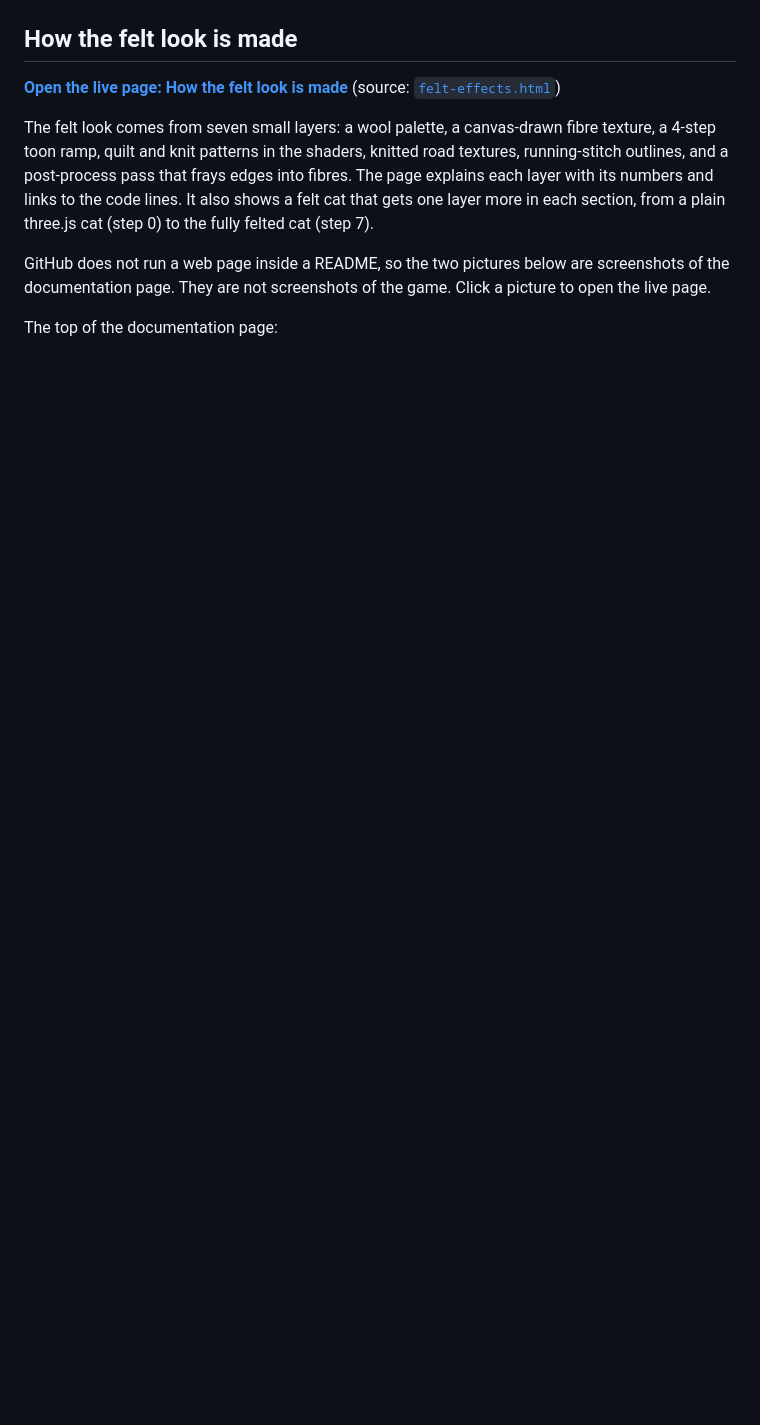
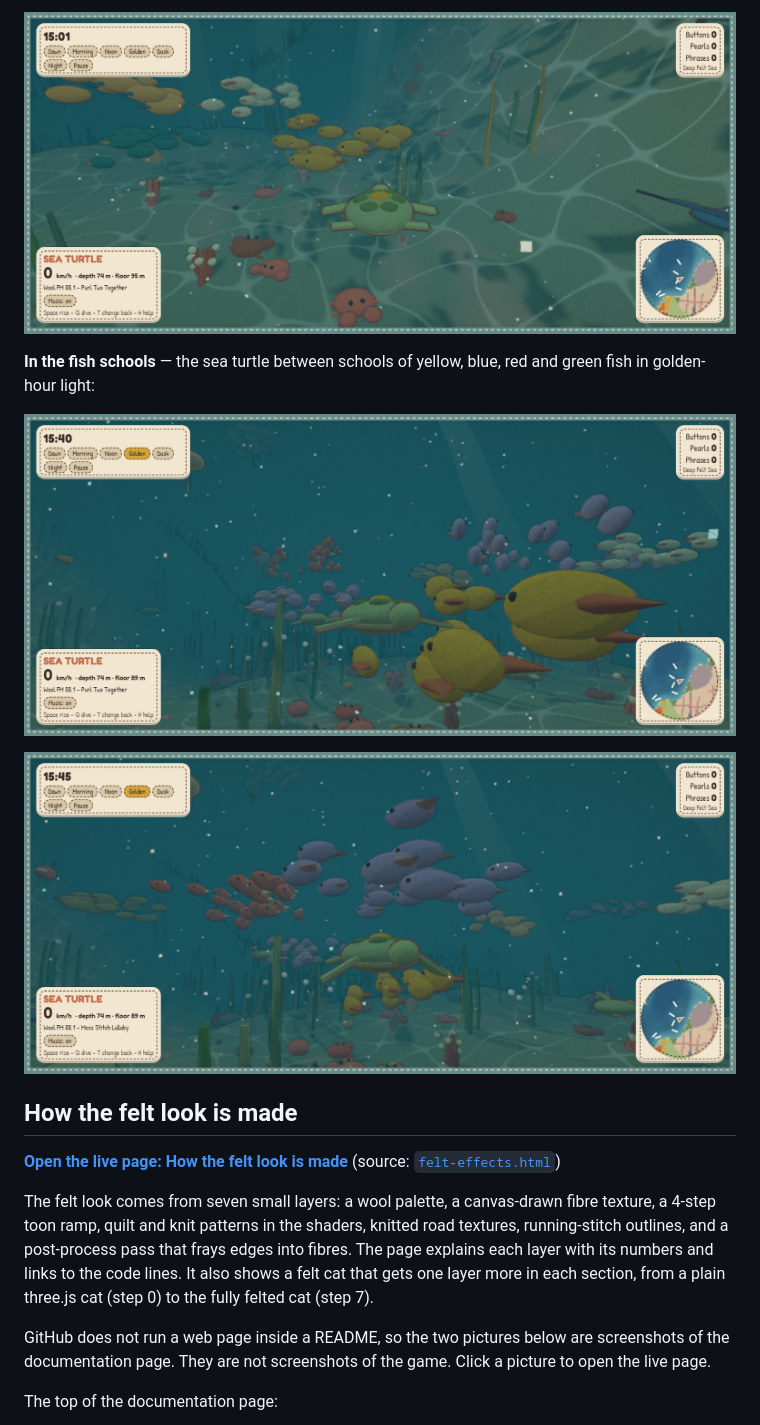
Before and after one commit to az9713/opus-5.5-open-world-game, a Markdown page: README.md, the part around one of its changes. Rendered like a GitHub page; blank space fills up the shorter version.

```diff
--- a/README.md
+++ b/README.md
@@ -36,3 +51,10 @@ The three worlds, on High quality, at 10:00 in the morning.
+![The sea turtle above the sea floor with fish schools, kelp, crabs and coral](screenshots/turtle-floor.jpg)
+
+**In the fish schools** — the sea turtle between schools of yellow, blue, red and green fish in golden-hour light:
+
+![The sea turtle between large yellow fish and schools of blue, red and green fish](screenshots/turtle-school.jpg)
+
+![The sea turtle below schools of blue, red and green fish, with yellow fish near the kelp](screenshots/turtle-schools.jpg)
 
 ## How the felt look is made
 
```
Also changed, not shown: other parts of README.md (+16 -1 lines).
